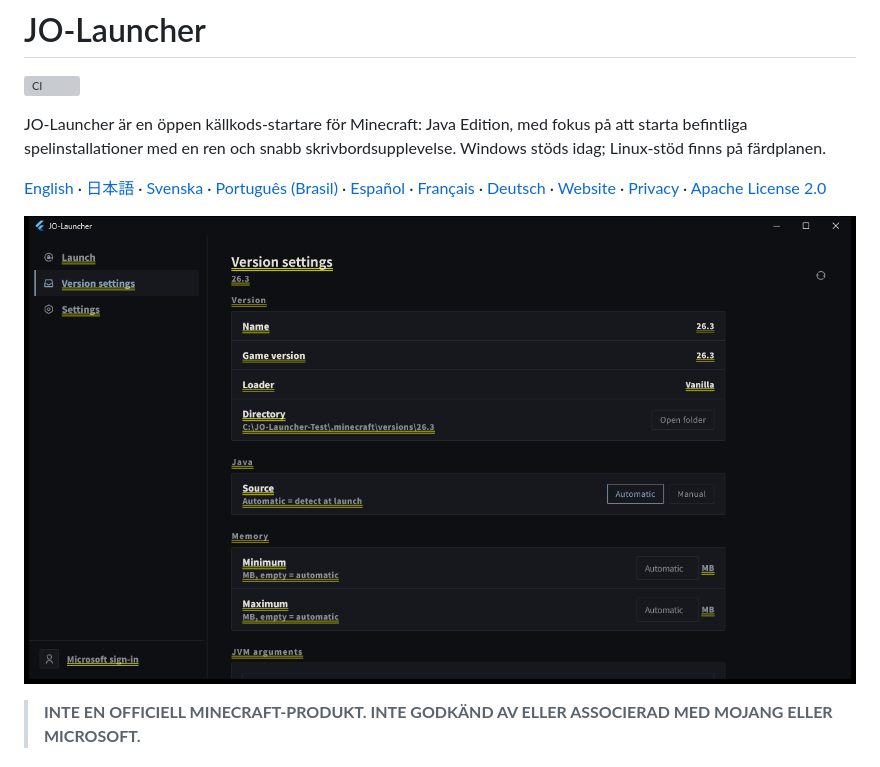
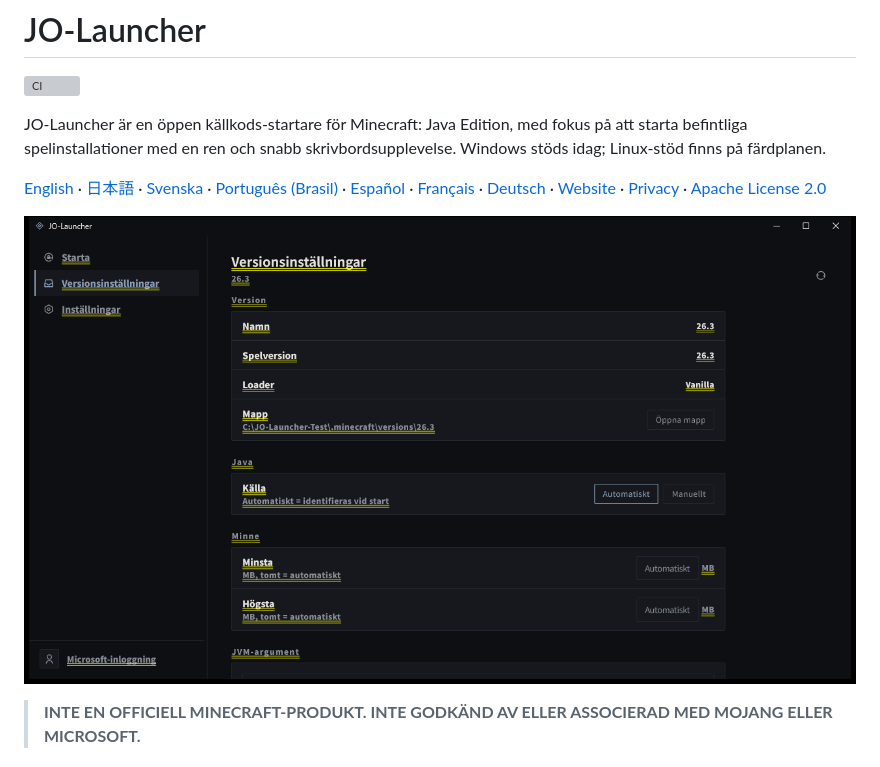
Before and after one commit to JO-Beacon/JO-Launcher, a Markdown page: README_sv.md, the part around the change. Rendered like a GitHub page; pictures changed too: docs/screenshot.png, docs/screenshot_sv.png (added); grey boxes are pictures that could not be loaded.

```diff
--- a/README_sv.md
+++ b/README_sv.md
@@ -6,7 +6,7 @@ JO-Launcher är en öppen källkods-startare för Minecraft: Java Edition, med f
 
 [English](./README.md) · [日本語](./README_ja.md) · [Svenska](./README_sv.md) · [Português (Brasil)](./README_pt_BR.md) · [Español](./README_es.md) · [Français](./README_fr.md) · [Deutsch](./README_de.md) · [Website](https://jo-beacon.github.io/JO-Launcher/) · [Privacy](./PRIVACY.md) · [Apache License 2.0](./LICENSE)
 
-![JO-Launcher](docs/screenshot.png)
+![JO-Launcher](docs/screenshot_sv.png)
 
 > **INTE EN OFFICIELL MINECRAFT-PRODUKT. INTE GODKÄND AV ELLER ASSOCIERAD MED MOJANG ELLER MICROSOFT.**
 
```
Also changed, not shown: site/assets/screenshot.png, site/assets/screenshot_sv.png (added), 2 other files.
